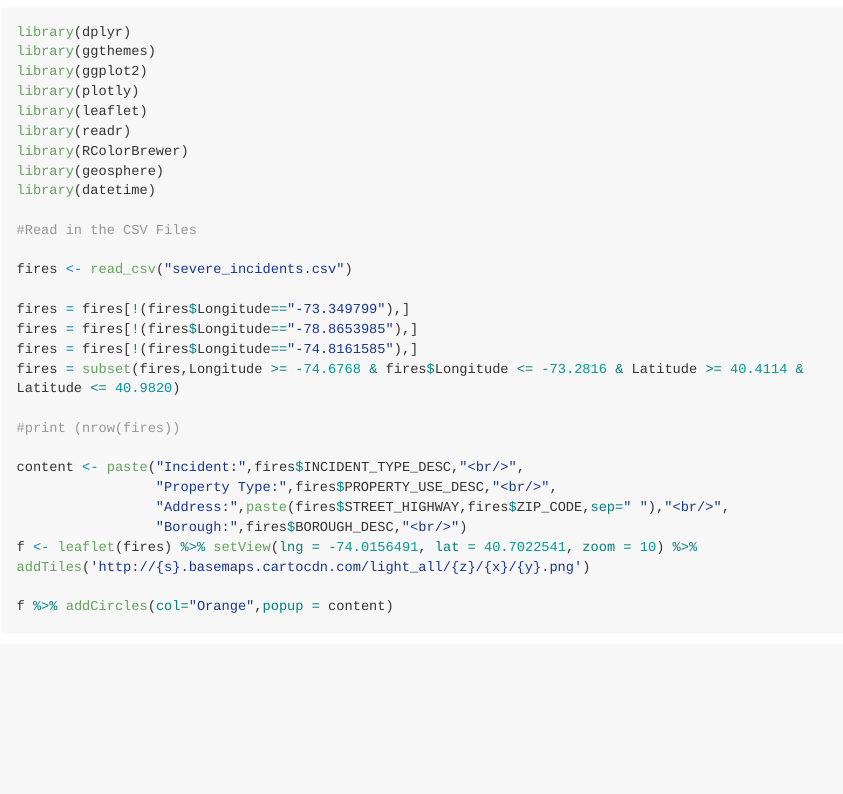
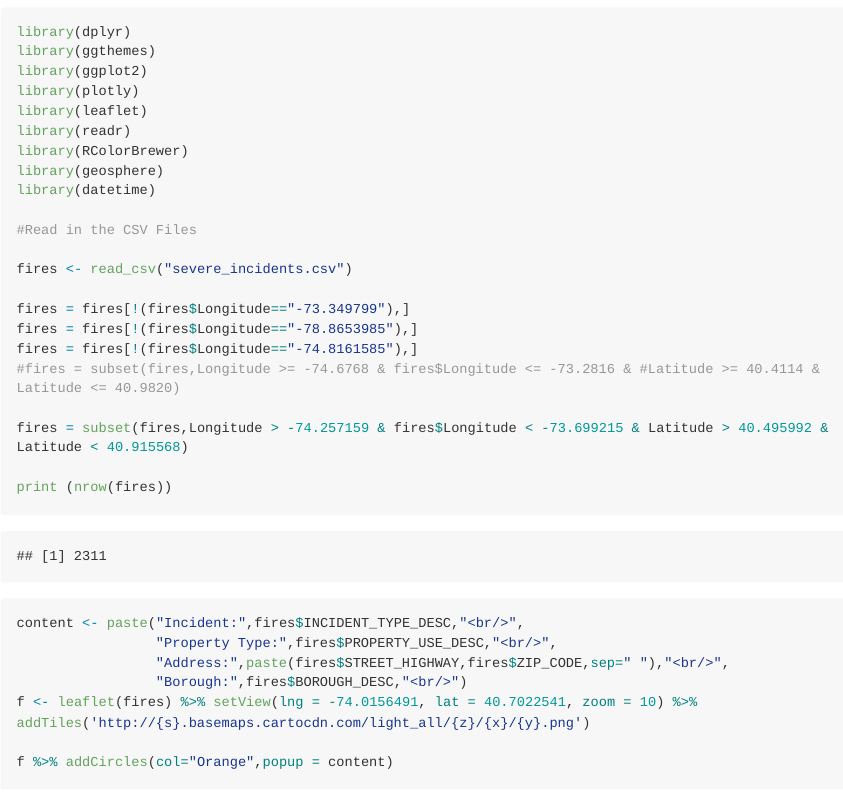
Before and after one commit to DS-GA3001-015/Bhave_Anand, an R Markdown document (hw02/Assignment_02.rmd): the page in a window 1100 px wide, from 80 px down. The pictures show the output file hw02/Assignment_02.md that the author committed with the source, drawn offline in the style of GitHub; long lines of code are wrapped.

Commit message:
Minor Modifications

```diff
--- a/hw02/Assignment_02.rmd
+++ b/hw02/Assignment_02.rmd
@@ -39,9 +39,11 @@ fires <- read_csv("severe_incidents.csv")
 fires = fires[!(fires$Longitude=="-73.349799"),]
 fires = fires[!(fires$Longitude=="-78.8653985"),]
 fires = fires[!(fires$Longitude=="-74.8161585"),]
-fires = subset(fires,Longitude >= -74.6768 & fires$Longitude <= -73.2816 & Latitude >= 40.4114 &  Latitude <= 40.9820)
+#fires = subset(fires,Longitude >= -74.6768 & fires$Longitude <= -73.2816 & #Latitude >= 40.4114 &  Latitude <= 40.9820)
 
-#print (nrow(fires))
+fires = subset(fires,Longitude > -74.257159 & fires$Longitude < -73.699215 & Latitude > 40.495992 &  Latitude < 40.915568)
+
+print (nrow(fires))
 
 content <- paste("Incident:",fires$INCIDENT_TYPE_DESC,"<br/>",
                  "Property Type:",fires$PROPERTY_USE_DESC,"<br/>",
```
Also changed, not shown: hw02/Assignment_02.md, hw02/images/unnamed-chunk-10-2.png, hw02/images/unnamed-chunk-10-3.png, 1 other file.
